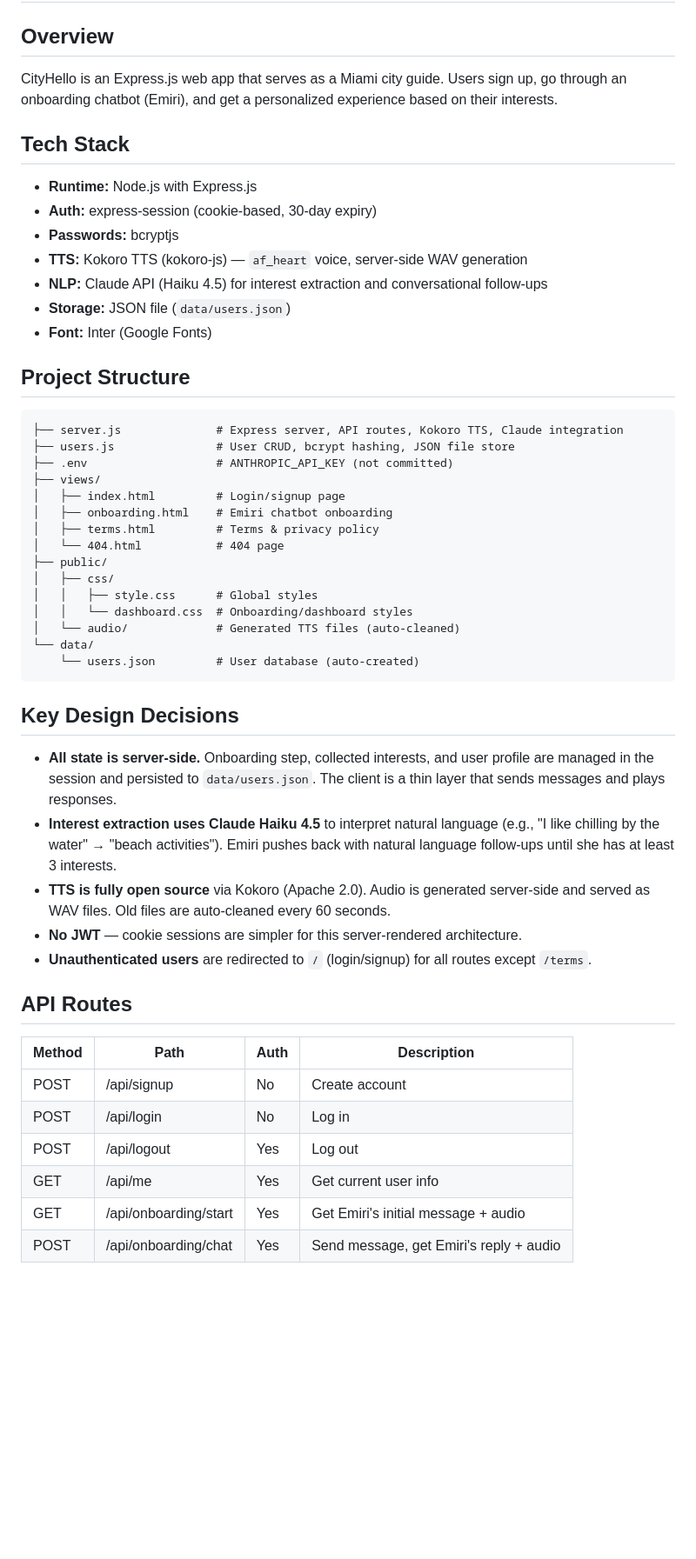
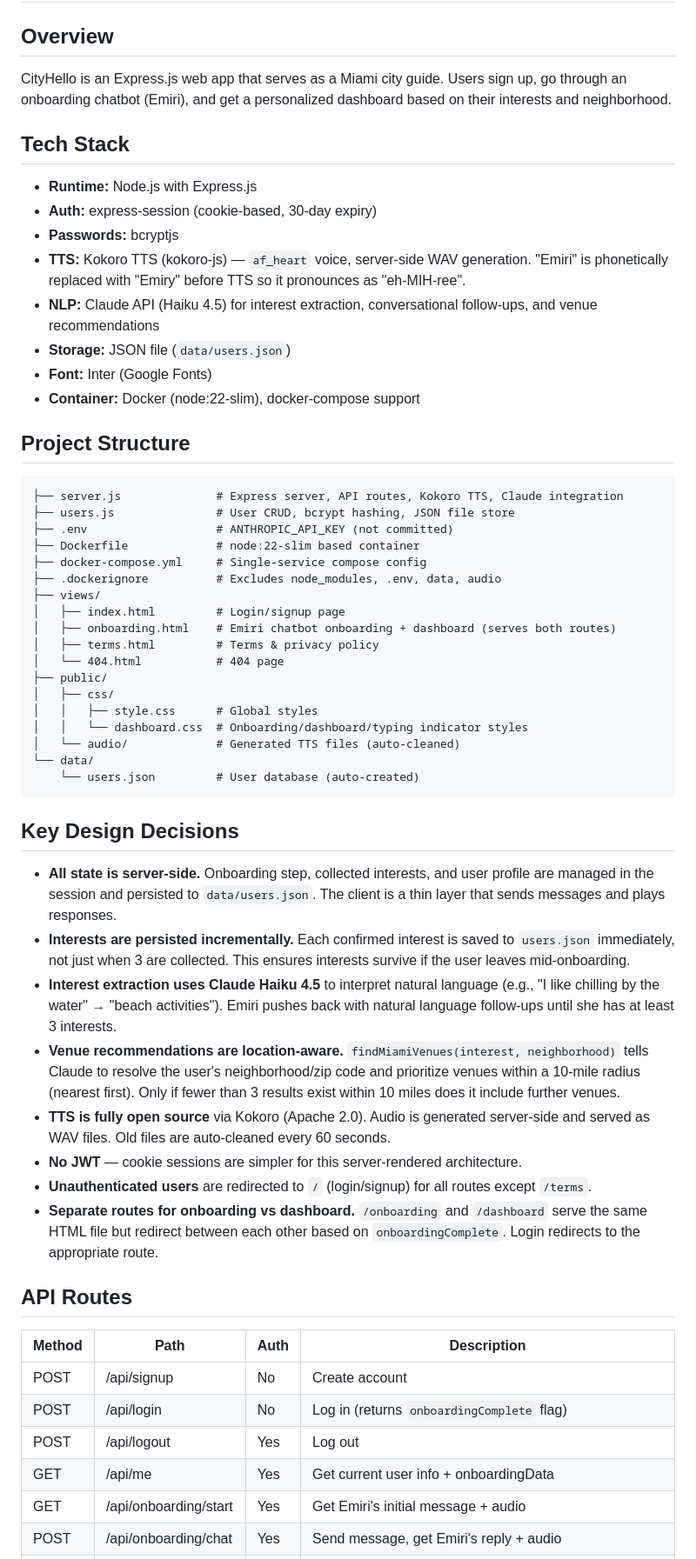
Before and after one commit to Dragon-Of-Dojima/cityHello, a Markdown page: AGENTS.md, the part around one of its changes. Shown at 87% size. GitHub-like rendering; blank space fills up the shorter version.

````diff
--- a/AGENTS.md
+++ b/AGENTS.md
@@ -1,31 +1,35 @@
 # CityHello
 
 ## Overview
-CityHello is an Express.js web app that serves as a Miami city guide. Users sign up, go through an onboarding chatbot (Emiri), and get a personalized experience based on their interests.
+CityHello is an Express.js web app that serves as a Miami city guide. Users sign up, go through an onboarding chatbot (Emiri), and get a personalized dashboard based on their interests and neighborhood.
 
 ## Tech Stack
 - **Runtime:** Node.js with Express.js
 - **Auth:** express-session (cookie-based, 30-day expiry)
 - **Passwords:** bcryptjs
-- **TTS:** Kokoro TTS (kokoro-js) — `af_heart` voice, server-side WAV generation
-- **NLP:** Claude API (Haiku 4.5) for interest extraction and conversational follow-ups
+- **TTS:** Kokoro TTS (kokoro-js) — `af_heart` voice, server-side WAV generation. "Emiri" is phonetically replaced with "Emiry" before TTS so it pronounces as "eh-MIH-ree".
+- **NLP:** Claude API (Haiku 4.5) for interest extraction, conversational follow-ups, and venue recommendations
 - **Storage:** JSON file (`data/users.json`)
 - **Font:** Inter (Google Fonts)
+- **Container:** Docker (node:22-slim), docker-compose support
 
 ## Project Structure
 ```
 ├── server.js              # Express server, API routes, Kokoro TTS, Claude integration
 ├── users.js               # User CRUD, bcrypt hashing, JSON file store
 ├── .env                   # ANTHROPIC_API_KEY (not committed)
+├── Dockerfile             # node:22-slim based container
+├── docker-compose.yml     # Single-service compose config
+├── .dockerignore          # Excludes node_modules, .env, data, audio
 ├── views/
 │   ├── index.html         # Login/signup page
-│   ├── onboarding.html    # Emiri chatbot onboarding
+│   ├── onboarding.html    # Emiri chatbot onboarding + dashboard (serves both routes)
 │   ├── terms.html         # Terms & privacy policy
 │   └── 404.html           # 404 page
 ├── public/
 │   ├── css/
 │   │   ├── style.css      # Global styles
-│   │   └── dashboard.css  # Onboarding/dashboard styles
+│   │   └── dashboard.css  # Onboarding/dashboard/typing indicator styles
 │   └── audio/             # Generated TTS files (auto-cleaned)
 └── data/
     └── users.json         # User database (auto-created)
@@ -33,17 +37,20 @@ CityHello is an Express.js web app that serves as a Miami city guide. Users sign
 
 ## Key Design Decisions
 - **All state is server-side.** Onboarding step, collected interests, and user profile are managed in the session and persisted to `data/users.json`. The client is a thin layer that sends messages and plays responses.
+- **Interests are persisted incrementally.** Each confirmed interest is saved to `users.json` immediately, not just when 3 are collected. This ensures interests survive if the user leaves mid-onboarding.
 - **Interest extraction uses Claude Haiku 4.5** to interpret natural language (e.g., "I like chilling by the water" → "beach activities"). Emiri pushes back with natural language follow-ups until she has at least 3 interests.
+- **Venue recommendations are location-aware.** `findMiamiVenues(interest, neighborhood)` tells Claude to resolve the user's neighborhood/zip code and prioritize venues within a 10-mile radius (nearest first). Only if fewer than 3 results exist within 10 miles does it include further venues.
 - **TTS is fully open source** via Kokoro (Apache 2.0). Audio is generated server-side and served as WAV files. Old files are auto-cleaned every 60 seconds.
 - **No JWT** — cookie sessions are simpler for this server-rendered architecture.
 - **Unauthenticated users** are redirected to `/` (login/signup) for all routes except `/terms`.
+- **Separate routes for onboarding vs dashboard.** `/onboarding` and `/dashboard` serve the same HTML file but redirect between each other based on `onboardingComplete`. Login redirects to the appropriate route.
 
 ## API Routes
 | Method | Path | Auth | Description |
 |--------|------|------|-------------|
 | POST | /api/signup | No | Create account |
-| POST | /api/login | No | Log in |
+| POST | /api/login | No | Log in (returns `onboardingComplete` flag) |
 | POST | /api/logout | Yes | Log out |
-| GET | /api/me | Yes | Get current user info |
+| GET | /api/me | Yes | Get current user info + onboardingData |
 | GET | /api/onboarding/start | Yes | Get Emiri's initial message + audio |
 | POST | /api/onboarding/chat | Yes | Send message, get Emiri's reply + audio |
````
Also changed, not shown: other parts of AGENTS.md (+29 -6 lines).
